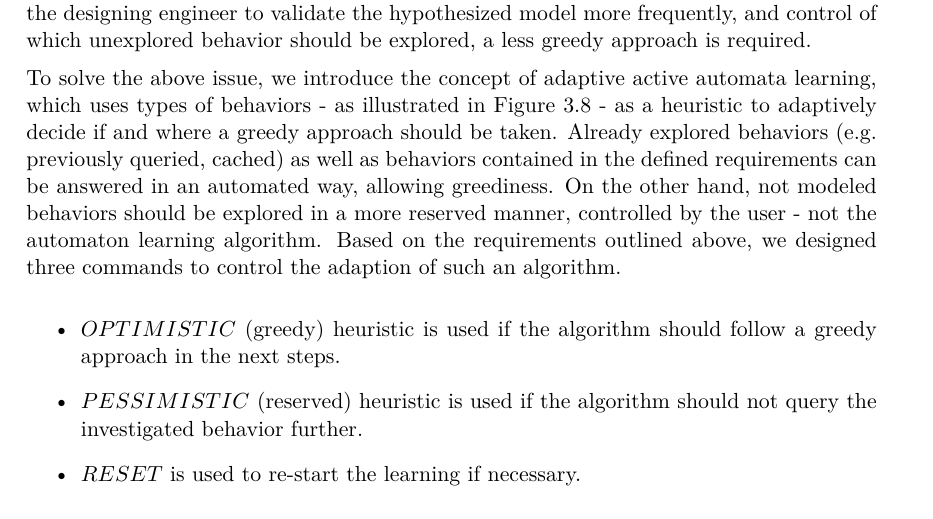
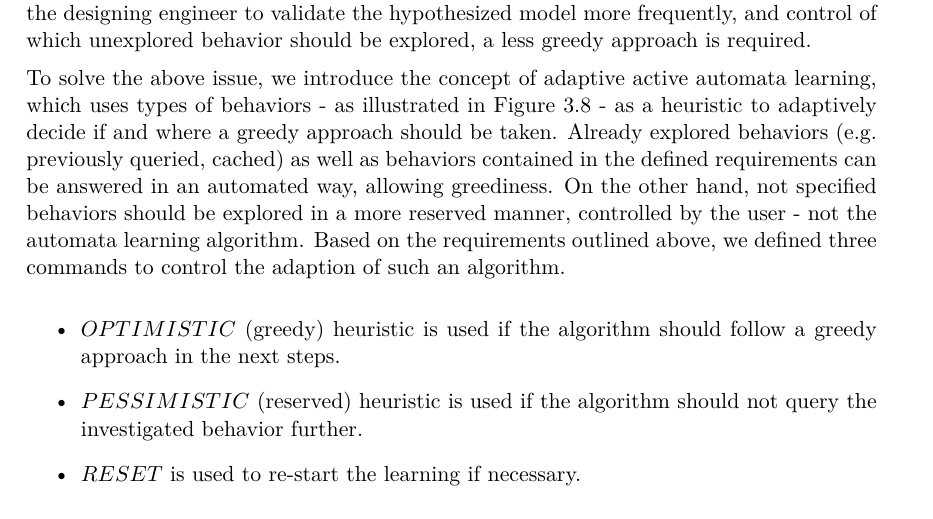
Before and after one commit to aronbsz/gammalearningtdk, a LaTeX thesis (src/thesis.tex, which reads src/content/approach.tex): part of page 34 of 67, cut so that both start at the same text. Compiled offline with XeLaTeX.

Commit message:
small fix

```diff
--- a/src/content/approach.tex
+++ b/src/content/approach.tex
@@ -265,7 +265,7 @@ As discussed in the previous subsection, one of the most important cost metrics
 
 Active learning algorithms generally assume that the information they require is readily available, and thus follow a "greedy" approach of querying. While this is appropriate for fully automated solutions, greedily exploring the design space can result in several magnitudes larger amount of previously unexplored queries, which do not necessarily provide new information, resulting in longer learning rounds (with more membership queries) exploring a larger amount of the behavior, and conversely less equivalence queries. To allow the designing engineer to validate the hypothesized model more frequently, and control of which unexplored behavior should be explored, a less greedy approach is required.
 
-To solve the above issue, we introduce the concept of adaptive active automata learning, which uses types of behaviors - as illustrated in Figure \ref{fig_architcture_commandhandling} - as a heuristic to adaptively decide if and where a greedy approach should be taken. Already explored behaviors (e.g. previously queried, cached) as well as behaviors contained in the defined requirements can be answered in an automated way, allowing greediness. On the other hand, not modeled behaviors should be explored in a more reserved manner, controlled by the user - not the automaton learning algorithm. Based on the requirements outlined above, we designed three commands to control the adaption of such an algorithm.
+To solve the above issue, we introduce the concept of adaptive active automata learning, which uses types of behaviors - as illustrated in Figure \ref{fig_architcture_commandhandling} - as a heuristic to adaptively decide if and where a greedy approach should be taken. Already explored behaviors (e.g. previously queried, cached) as well as behaviors contained in the defined requirements can be answered in an automated way, allowing greediness. On the other hand, not specified behaviors should be explored in a more reserved manner, controlled by the user - not the automata learning algorithm. Based on the requirements outlined above, we defined three commands to control the adaption of such an algorithm.
 
 \begin{itemize}
 	\item $OPTIMISTIC$ (greedy) heuristic is used if the algorithm should follow a greedy approach in the next steps.
```
